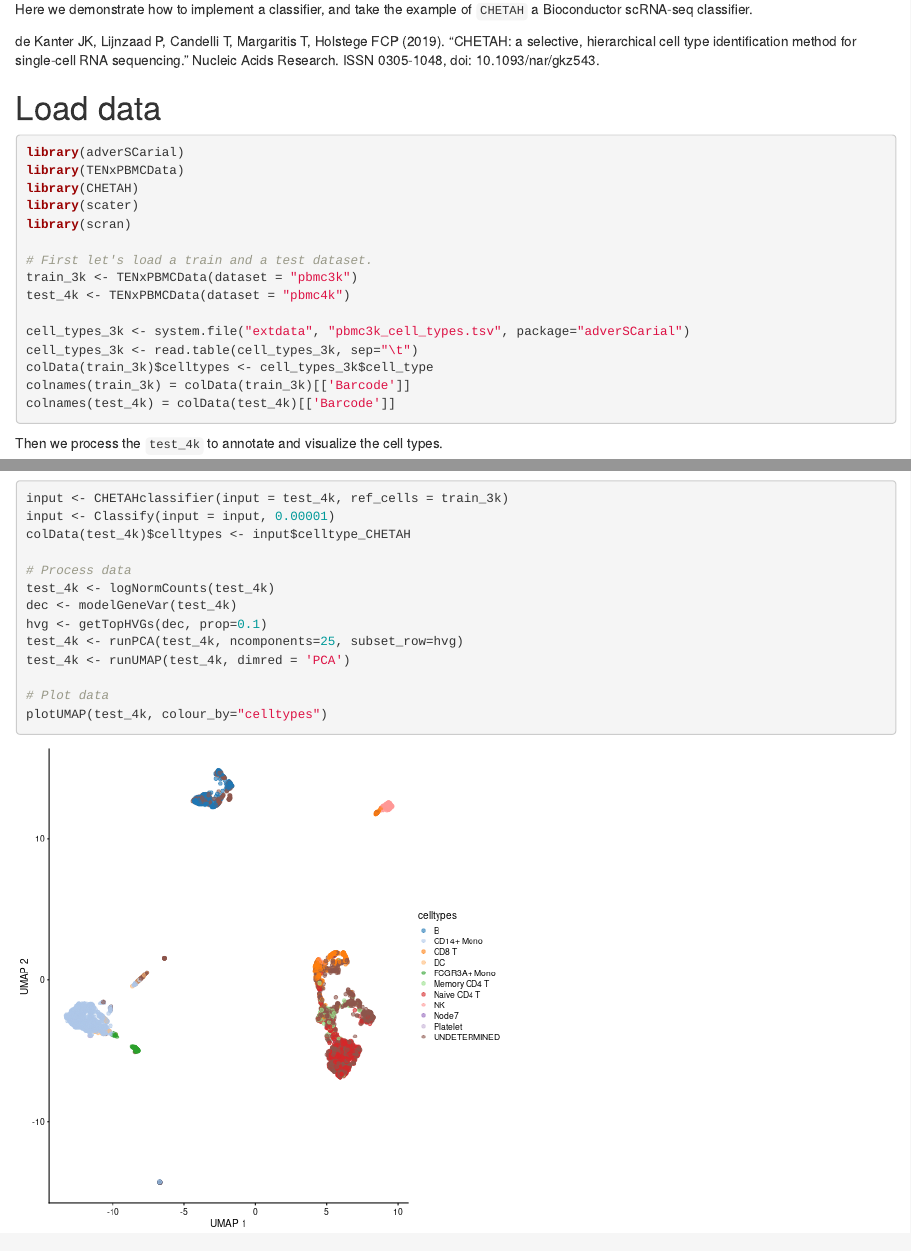
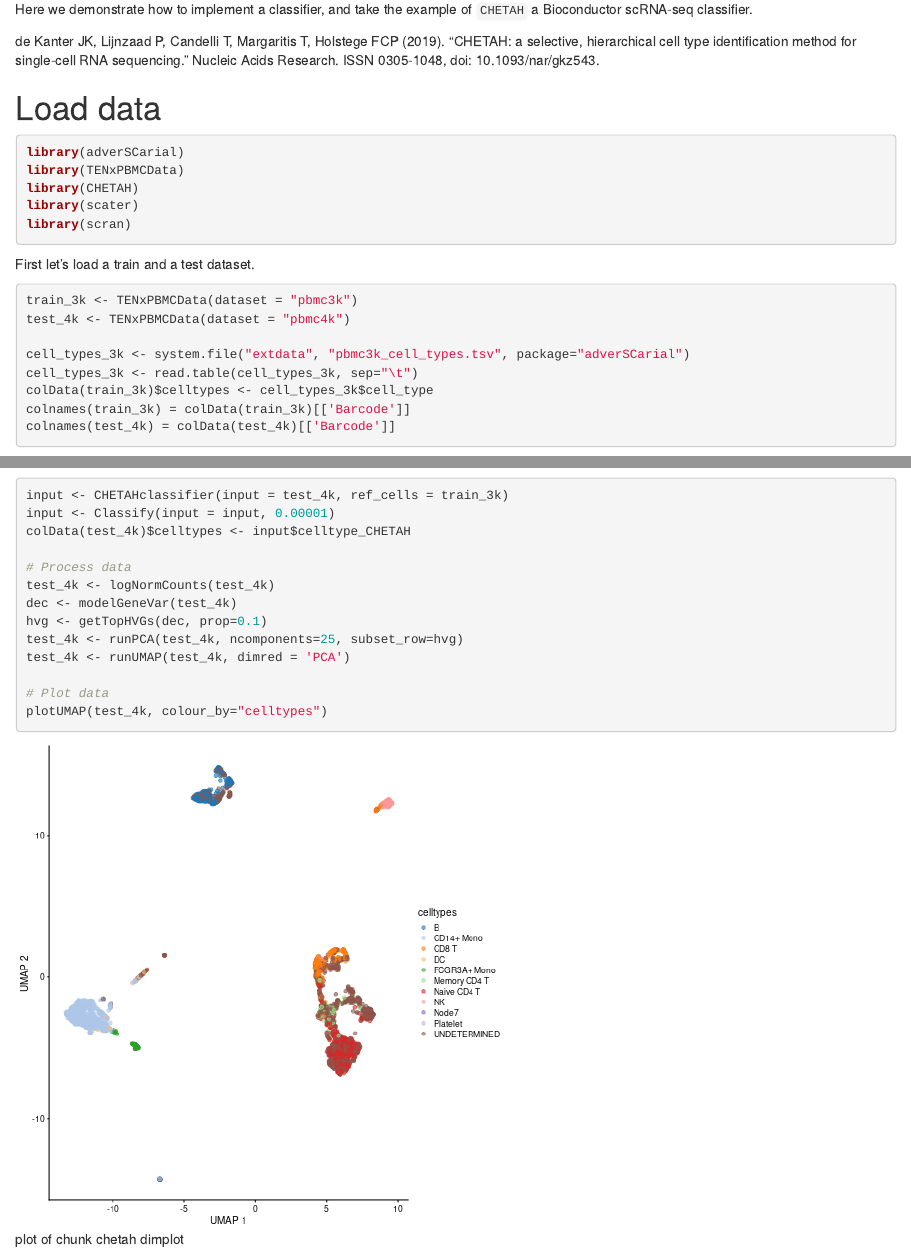
Before and after one commit to GhislainFievet/adverSCarial, an R Markdown document (vignettes/vign03_adapt_classifier.Rmd): the page in a window 1100 px wide, from 210 px down, and a second part further down, joined at a grey line. Rendered offline with R 4.5, knitr and Pandoc, with nearby package versions.

````diff
--- a/vignettes/vign03_adapt_classifier.Rmd
+++ b/vignettes/vign03_adapt_classifier.Rmd
@@ -31,14 +31,16 @@
 # Load data
 
 
-```r
+```{r load various libraries 1, message=FALSE}
 library(adverSCarial)
 library(TENxPBMCData)
 library(CHETAH)
 library(scater)
 library(scran)
+```
 
-# First let's load a train and a test dataset.
+First let's load a train and a test dataset.
+```r
 train_3k <- TENxPBMCData(dataset = "pbmc3k")
 test_4k <- TENxPBMCData(dataset = "pbmc4k")
 
````
Also changed, not shown: vignettes/vign04_advRandWalkMinChange.Rmd (+2 -1 lines), 1 other file.
